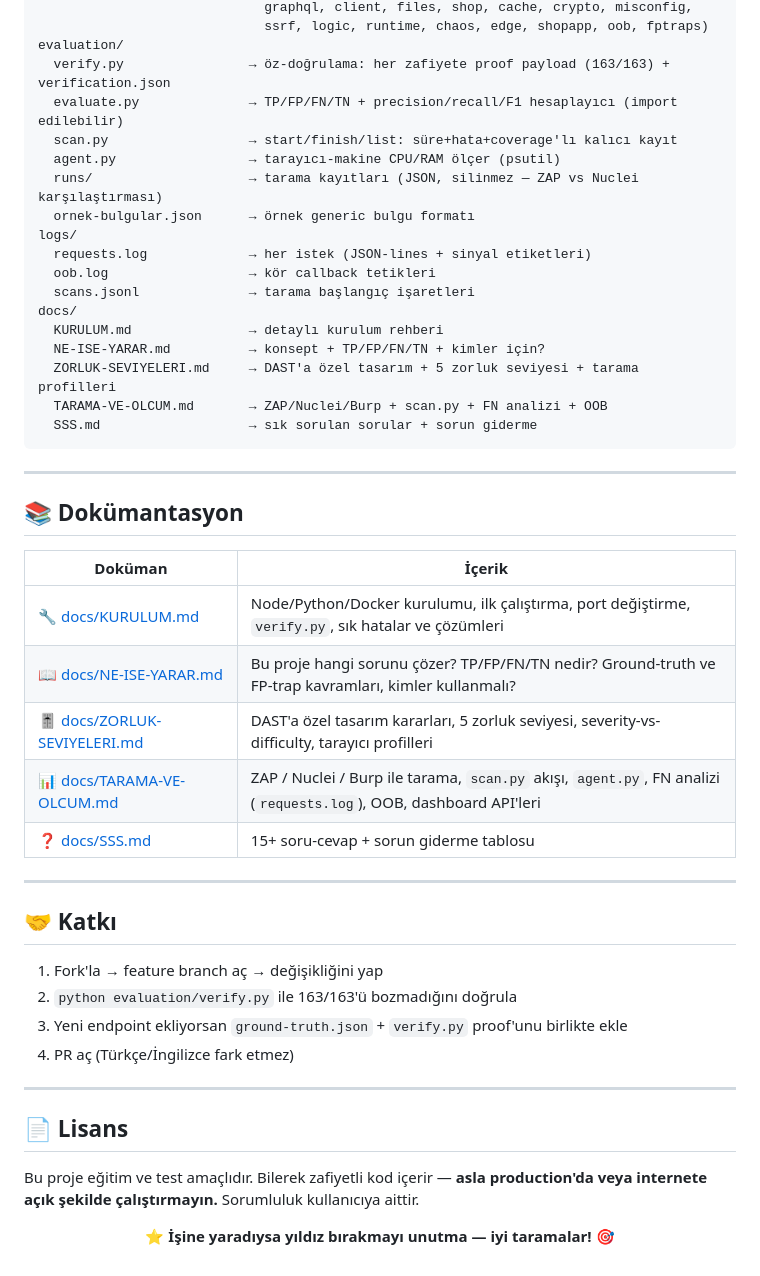
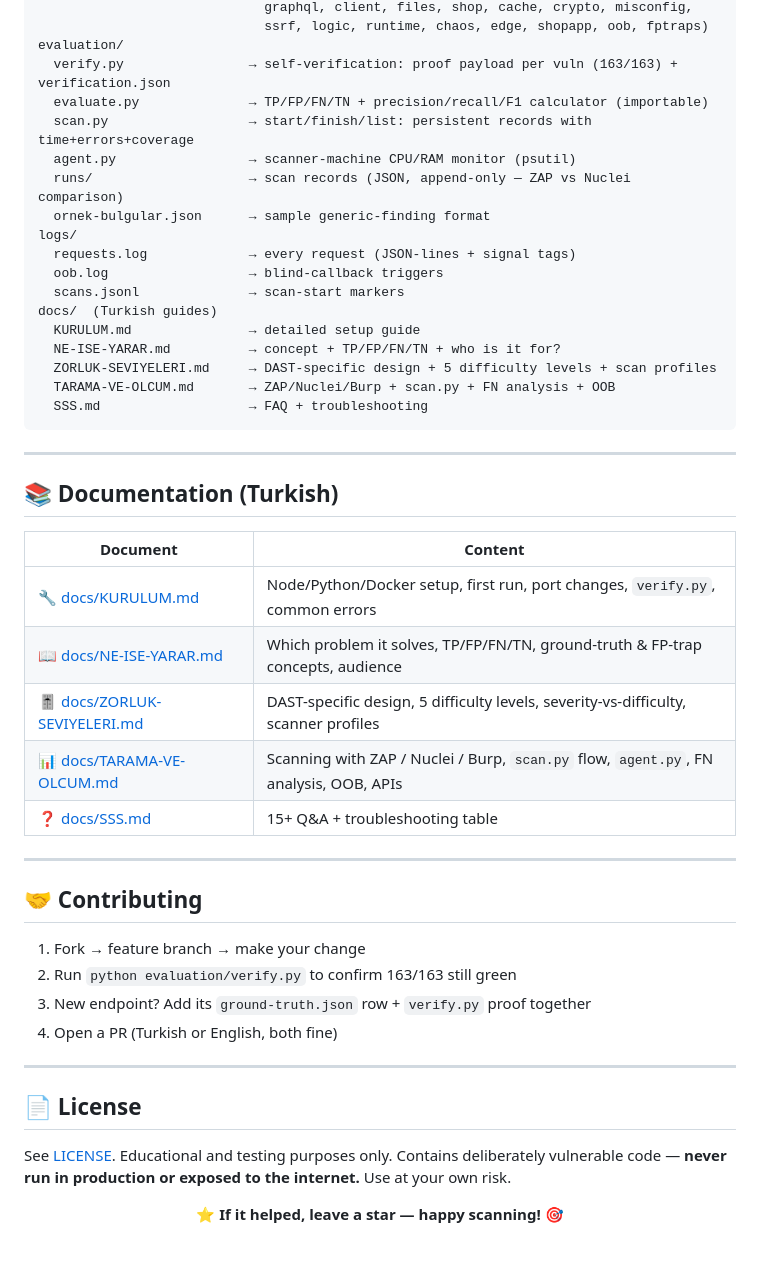
Before and after one commit to Pentexa/dast-benchmark-lab, a Markdown page: README.md, the part around one of its changes. Drawn GitHub-style.

Commit message:
docs: translate README to English

````diff
--- a/README.md
+++ b/README.md
@@ -268,53 +270,53 @@ routes/                    → kategoriler (injection, xss, access, auth, authx,
                              graphql, client, files, shop, cache, crypto, misconfig,
                              ssrf, logic, runtime, chaos, edge, shopapp, oob, fptraps)
 evaluation/
-  verify.py                → öz-doğrulama: her zafiyete proof payload (163/163) + verification.json
-  evaluate.py              → TP/FP/FN/TN + precision/recall/F1 hesaplayıcı (import edilebilir)
-  scan.py                  → start/finish/list: süre+hata+coverage'lı kalıcı kayıt
-  agent.py                 → tarayıcı-makine CPU/RAM ölçer (psutil)
-  runs/                    → tarama kayıtları (JSON, silinmez — ZAP vs Nuclei karşılaştırması)
-  ornek-bulgular.json      → örnek generic bulgu formatı
+  verify.py                → self-verification: proof payload per vuln (163/163) + verification.json
+  evaluate.py              → TP/FP/FN/TN + precision/recall/F1 calculator (importable)
+  scan.py                  → start/finish/list: persistent records with time+errors+coverage
+  agent.py                 → scanner-machine CPU/RAM monitor (psutil)
+  runs/                    → scan records (JSON, append-only — ZAP vs Nuclei comparison)
+  ornek-bulgular.json      → sample generic-finding format
 logs/
-  requests.log             → her istek (JSON-lines + sinyal etiketleri)
-  oob.log                  → kör callback tetikleri
-  scans.jsonl              → tarama başlangıç işaretleri
-docs/
-  KURULUM.md               → detaylı kurulum rehberi
-  NE-ISE-YARAR.md          → konsept + TP/FP/FN/TN + kimler için?
-  ZORLUK-SEVIYELERI.md     → DAST'a özel tasarım + 5 zorluk seviyesi + tarama profilleri
-  TARAMA-VE-OLCUM.md       → ZAP/Nuclei/Burp + scan.py + FN analizi + OOB
-  SSS.md                   → sık sorulan sorular + sorun giderme
+  requests.log             → every request (JSON-lines + signal tags)
+  oob.log                  → blind-callback triggers
+  scans.jsonl              → scan-start markers
+docs/  (Turkish guides)
+  KURULUM.md               → detailed setup guide
+  NE-ISE-YARAR.md          → concept + TP/FP/FN/TN + who is it for?
+  ZORLUK-SEVIYELERI.md     → DAST-specific design + 5 difficulty levels + scan profiles
+  TARAMA-VE-OLCUM.md       → ZAP/Nuclei/Burp + scan.py + FN analysis + OOB
+  SSS.md                   → FAQ + troubleshooting
 ```
 
 ---
 
-## 📚 Dokümantasyon
+## 📚 Documentation (Turkish)
 
-| Doküman | İçerik |
+| Document | Content |
 |---|---|
-| [🔧 docs/KURULUM.md](./docs/KURULUM.md) | Node/Python/Docker kurulumu, ilk çalıştırma, port değiştirme, `verify.py`, sık hatalar ve çözümleri |
-| [📖 docs/NE-ISE-YARAR.md](./docs/NE-ISE-YARAR.md) | Bu proje hangi sorunu çözer? TP/FP/FN/TN nedir? Ground-truth ve FP-trap kavramları, kimler kullanmalı? |
-| [🎚️ docs/ZORLUK-SEVIYELERI.md](./docs/ZORLUK-SEVIYELERI.md) | DAST'a özel tasarım kararları, 5 zorluk seviyesi, severity-vs-difficulty, tarayıcı profilleri |
-| [📊 docs/TARAMA-VE-OLCUM.md](./docs/TARAMA-VE-OLCUM.md) | ZAP / Nuclei / Burp ile tarama, `scan.py` akışı, `agent.py`, FN analizi (`requests.log`), OOB, dashboard API'leri |
-| [❓ docs/SSS.md](./docs/SSS.md) | 15+ soru-cevap + sorun giderme tablosu |
+| [🔧 docs/KURULUM.md](./docs/KURULUM.md) | Node/Python/Docker setup, first run, port changes, `verify.py`, common errors |
+| [📖 docs/NE-ISE-YARAR.md](./docs/NE-ISE-YARAR.md) | Which problem it solves, TP/FP/FN/TN, ground-truth & FP-trap concepts, audience |
+| [🎚️ docs/ZORLUK-SEVIYELERI.md](./docs/ZORLUK-SEVIYELERI.md) | DAST-specific design, 5 difficulty levels, severity-vs-difficulty, scanner profiles |
+| [📊 docs/TARAMA-VE-OLCUM.md](./docs/TARAMA-VE-OLCUM.md) | Scanning with ZAP / Nuclei / Burp, `scan.py` flow, `agent.py`, FN analysis, OOB, APIs |
+| [❓ docs/SSS.md](./docs/SSS.md) | 15+ Q&A + troubleshooting table |
 
 ---
 
-## 🤝 Katkı
+## 🤝 Contributing
 
-1. Fork'la → feature branch aç → değişikliğini yap
-2. `python evaluation/verify.py` ile 163/163'ü bozmadığını doğrula
-3. Yeni endpoint ekliyorsan `ground-truth.json` + `verify.py` proof'unu birlikte ekle
-4. PR aç (Türkçe/İngilizce fark etmez)
+1. Fork → feature branch → make your change
+2. Run `python evaluation/verify.py` to confirm 163/163 still green
+3. New endpoint? Add its `ground-truth.json` row + `verify.py` proof together
+4. Open a PR (Turkish or English, both fine)
 
 ---
 
-## 📄 Lisans
+## 📄 License
 
-Bu proje eğitim ve test amaçlıdır. Bilerek zafiyetli kod içerir — **asla production'da veya internete açık şekilde çalıştırmayın.** Sorumluluk kullanıcıya aittir.
+See [LICENSE](./LICENSE). Educational and testing purposes only. Contains deliberately vulnerable code — **never run in production or exposed to the internet.** Use at your own risk.
 
 <div align="center">
 
-**⭐ İşine yaradıysa yıldız bırakmayı unutma — iyi taramalar! 🎯**
+**⭐ If it helped, leave a star — happy scanning! 🎯**
 
 </div>
````
Also changed, not shown: other parts of README.md (+130 -128 lines).
